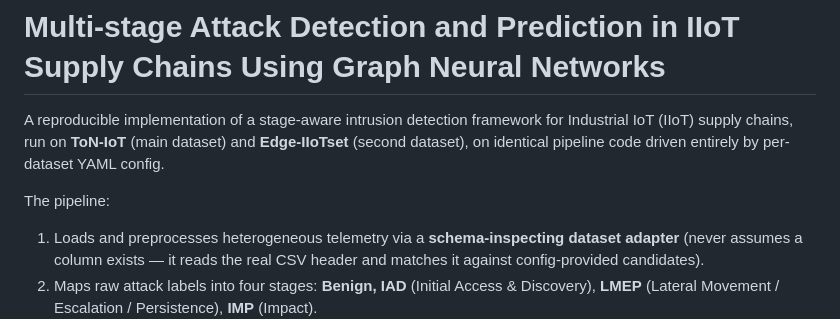
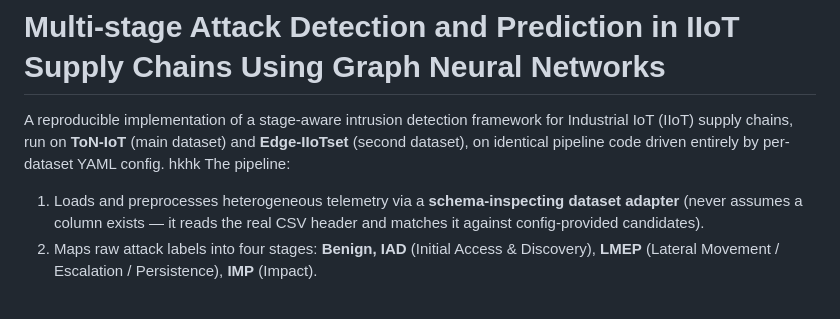
Before and after one commit to mahend72/IIOT-AI-Security-Assurance, a Markdown page: README.md, the part around the change. Rendered like a GitHub page; blank space fills up the shorter version.

```diff
--- a/README.md
+++ b/README.md
@@ -4,7 +4,7 @@ A reproducible implementation of a stage-aware intrusion detection framework for
 Industrial IoT (IIoT) supply chains, run on **ToN-IoT** (main dataset) and
 **Edge-IIoTset** (second dataset), on identical pipeline code driven entirely by
 per-dataset YAML config.
-
+hkhk
 The pipeline:
 
 1. Loads and preprocesses heterogeneous telemetry via a **schema-inspecting
```
